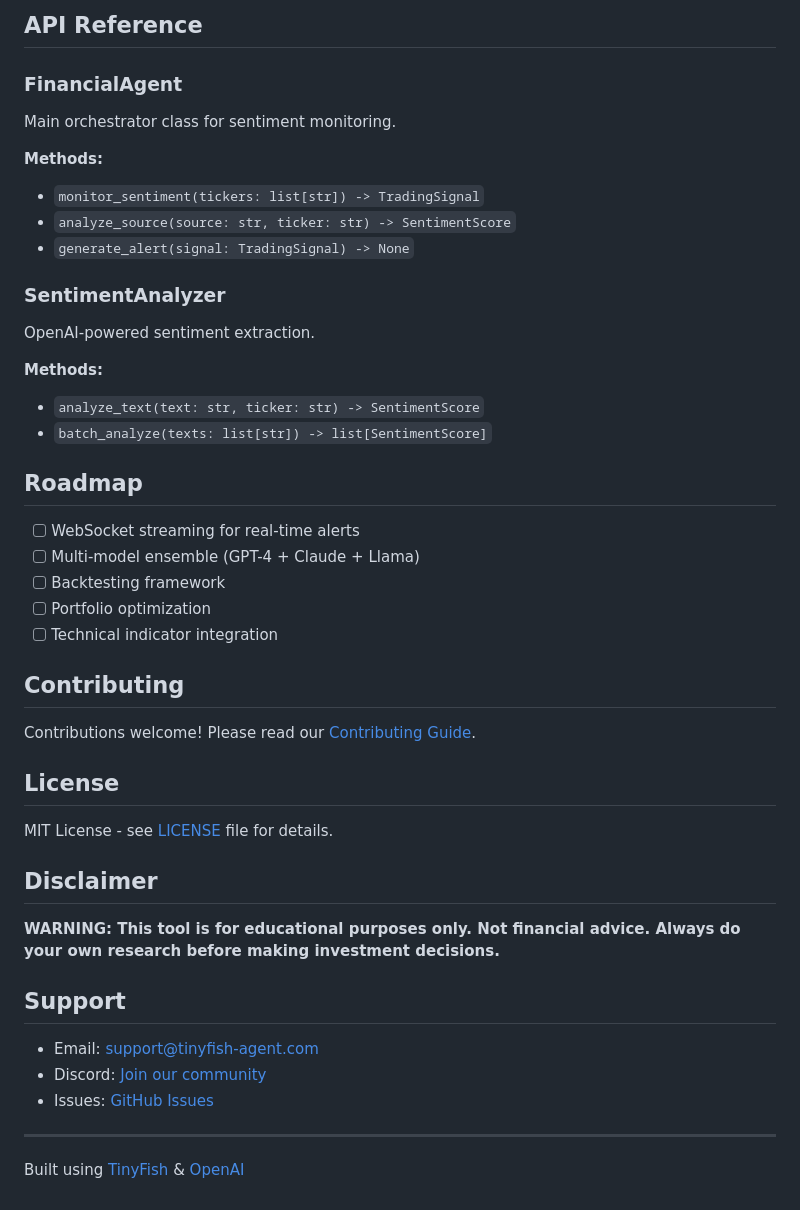
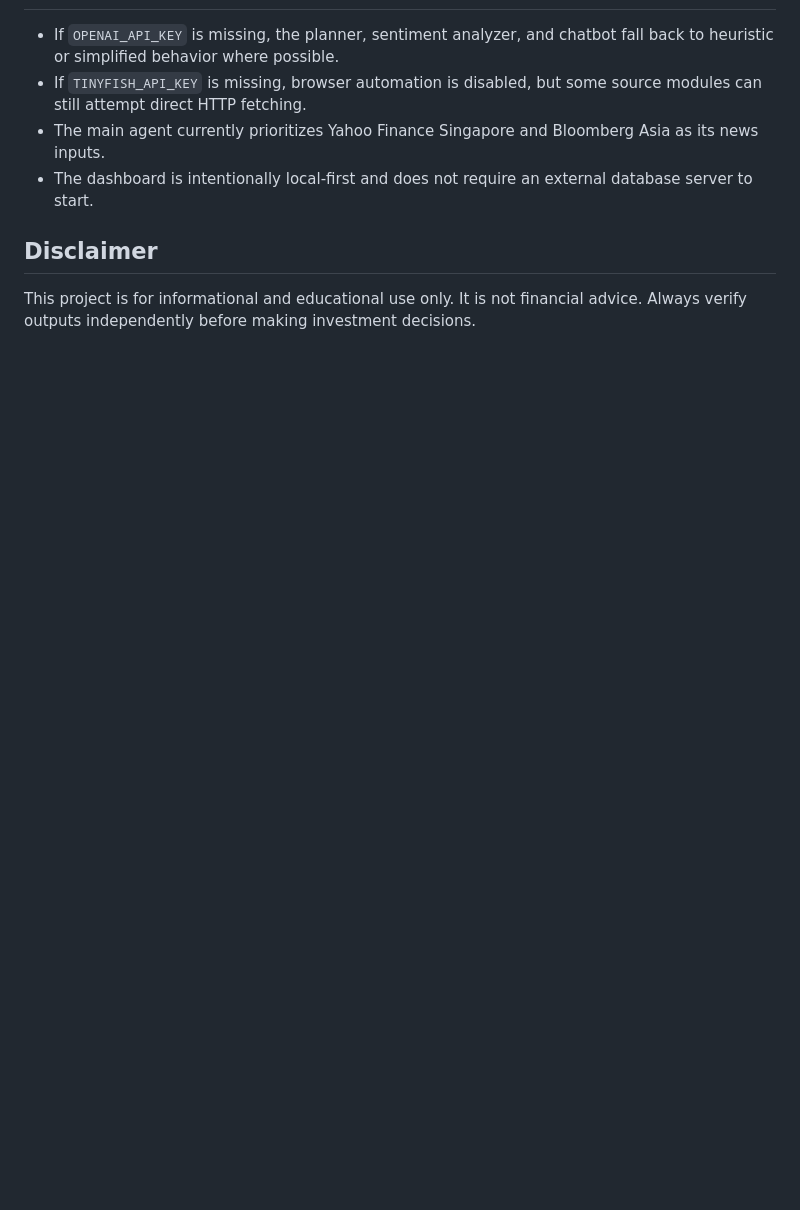
Before and after one commit to alsonsim/TinyFish, a Markdown page: README.md, the part around one of its changes. Rendered like a GitHub page; blank space fills up the shorter version.

```diff
--- a/README.md
+++ b/README.md
@@ -184,48 +132,8 @@ ruff src/ tests/
-## API Reference
-
-### FinancialAgent
-
-Main orchestrator class for sentiment monitoring.
-
-**Methods:**
-- `monitor_sentiment(tickers: list[str]) -> TradingSignal`
-- `analyze_source(source: str, ticker: str) -> SentimentScore`
-- `generate_alert(signal: TradingSignal) -> None`
-
-### SentimentAnalyzer
-
-OpenAI-powered sentiment extraction.
-
-**Methods:**
-- `analyze_text(text: str, ticker: str) -> SentimentScore`
-- `batch_analyze(texts: list[str]) -> list[SentimentScore]`
-
-## Roadmap
-
-- [ ] WebSocket streaming for real-time alerts
-- [ ] Multi-model ensemble (GPT-4 + Claude + Llama)
-- [ ] Backtesting framework
-- [ ] Portfolio optimization
-- [ ] Technical indicator integration
-
-## Contributing
-
-Contributions welcome! Please read our [Contributing Guide](CONTRIBUTING.md).
-
-## License
-
-MIT License - see [LICENSE](LICENSE) file for details.
+- If `OPENAI_API_KEY` is missing, the planner, sentiment analyzer, and chatbot fall back to heuristic or simplified behavior where possible.
+- If `TINYFISH_API_KEY` is missing, browser automation is disabled, but some source modules can still attempt direct HTTP fetching.
+- The main agent currently prioritizes Yahoo Finance Singapore and Bloomberg Asia as its news inputs.
+- The dashboard is intentionally local-first and does not require an external database server to start.
 
 ## Disclaimer
 
-**WARNING: This tool is for educational purposes only. Not financial advice. Always do your own research before making investment decisions.**
-
-## Support
-
-- Email: support@tinyfish-agent.com
-- Discord: [Join our community](https://discord.gg/...)
-- Issues: [GitHub Issues](https://github.com/yourusername/tinyfish-financial-agent/issues)
-
----
-
-Built using [TinyFish](https://tinyfish.ai) & [OpenAI](https://openai.com)
+This project is for informational and educational use only. It is not financial advice. Always verify outputs independently before making investment decisions.
```
Also changed, not shown: other parts of README.md (+95 -147 lines).
